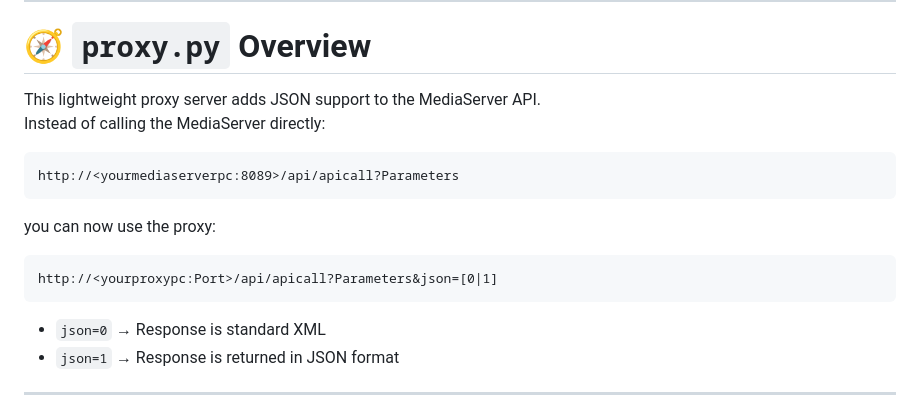
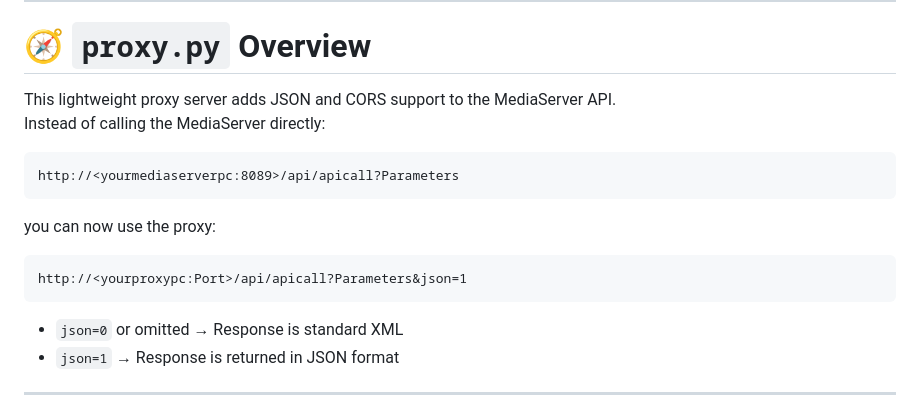
Before and after one commit to detlefm/MediaServerAPI, a Markdown page: README.md, the part around the change. Drawn GitHub-style.

````diff
--- a/README.md
+++ b/README.md
@@ -98,7 +98,7 @@ http://<yourproxypc:Port>/api/apicall?Parameters&json=[0|1]
 
 # 🧭 `proxy.py` Overview
 
-This lightweight proxy server adds JSON support to the MediaServer API.
+This lightweight proxy server adds JSON and CORS support to the MediaServer API.
 Instead of calling the MediaServer directly:
 
 ```
@@ -108,10 +108,10 @@ http://<yourmediaserverpc:8089>/api/apicall?Parameters
 you can now use the proxy:
 
 ```
-http://<yourproxypc:Port>/api/apicall?Parameters&json=[0|1]
+http://<yourproxypc:Port>/api/apicall?Parameters&json=1
 ```
 
-- `json=0` → Response is standard XML
+- `json=0` or omitted → Response is standard XML
 - `json=1` → Response is returned in JSON format
 
 ---
````
